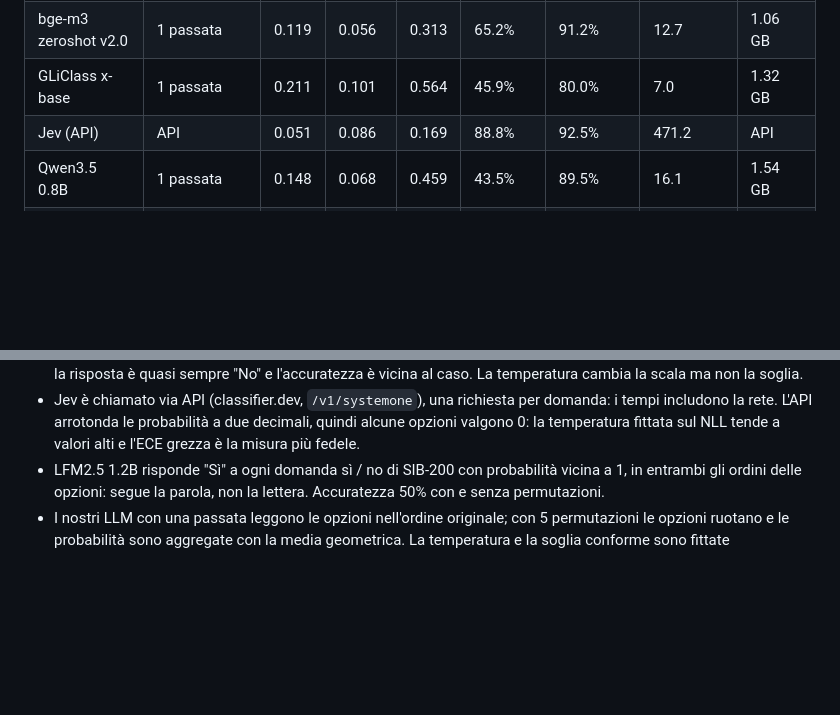
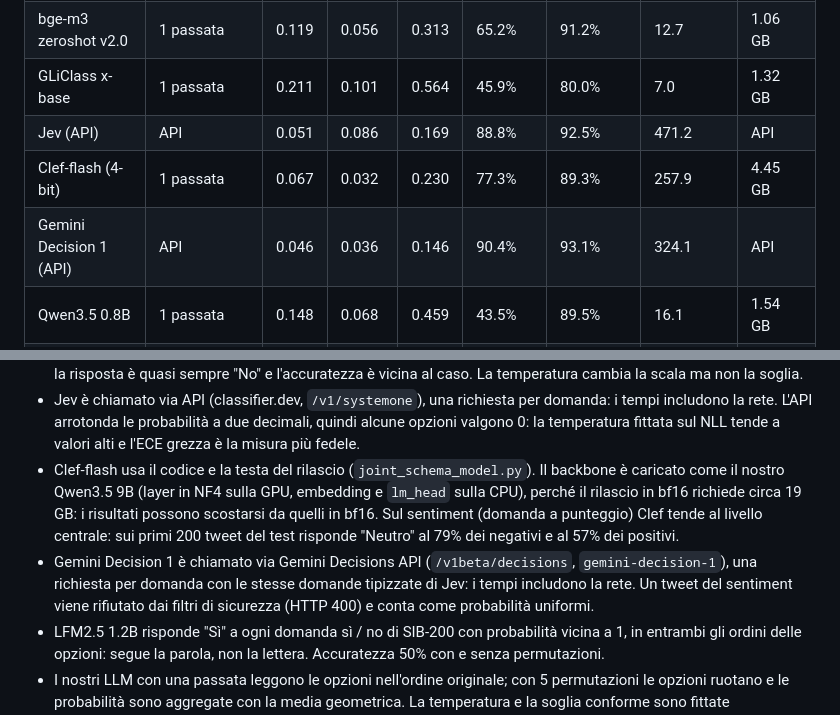
Before and after one commit to davidemodolo/DecisionLLM, a Markdown page: bench/RESULTS.md, 2 parts joined by grey strips. Drawn GitHub-style; blank space fills up the shorter version.

```diff
--- a/bench/RESULTS.md
+++ b/bench/RESULTS.md
@@ -155,6 +157,8 @@ Rigenerare con `uv sync --group baselines && uv run python bench/compare.py base
 | bge-m3 zeroshot v2.0 | 1 passata | 0.119 | 0.056 | 0.313 | 65.2% | 91.2% | 12.7 | 1.06 GB |
 | GLiClass x-base | 1 passata | 0.211 | 0.101 | 0.564 | 45.9% | 80.0% | 7.0 | 1.32 GB |
 | Jev (API) | API | 0.051 | 0.086 | 0.169 | 88.8% | 92.5% | 471.2 | API |
+| Clef-flash (4-bit) | 1 passata | 0.067 | 0.032 | 0.230 | 77.3% | 89.3% | 257.9 | 4.45 GB |
+| Gemini Decision 1 (API) | API | 0.046 | 0.036 | 0.146 | 90.4% | 93.1% | 324.1 | API |
 | Qwen3.5 0.8B | 1 passata | 0.148 | 0.068 | 0.459 | 43.5% | 89.5% | 16.1 | 1.54 GB |
 | Qwen3.5 0.8B | 5 permutazioni | 0.098 | 0.058 | 0.385 | 49.4% | 88.8% | 58.7 | 1.88 GB |
 | LFM2.5 1.2B | 1 passata | 0.340 | 0.096 | 0.713 | 51.4% | 79.0% | 19.9 | 2.30 GB |
@@ -174,6 +178,8 @@ Note sul metodo:
 - Il cross-encoder NLI riceve un'ipotesi per opzione ("Questo testo parla di {}.", "L'utente vuole: {}."...) e la probabilità di implicazione normalizzata sulle opzioni. Per il sì / no usa la probabilità di implicazione dell'ipotesi.
 - GLiClass dà un sigmoid per opzione: sulle domande a scelta i logit vengono normalizzati con una softmax, sul sì / no il sigmoid dell'argomento chiesto è P(sì). Con una sola etichetta il sigmoid resta quasi sempre sotto 0.5, quindi la risposta è quasi sempre "No" e l'accuratezza è vicina al caso. La temperatura cambia la scala ma non la soglia.
 - Jev è chiamato via API (classifier.dev, `/v1/systemone`), una richiesta per domanda: i tempi includono la rete. L'API arrotonda le probabilità a due decimali, quindi alcune opzioni valgono 0: la temperatura fittata sul NLL tende a valori alti e l'ECE grezza è la misura più fedele.
+- Clef-flash usa il codice e la testa del rilascio (`joint_schema_model.py`). Il backbone è caricato come il nostro Qwen3.5 9B (layer in NF4 sulla GPU, embedding e `lm_head` sulla CPU), perché il rilascio in bf16 richiede circa 19 GB: i risultati possono scostarsi da quelli in bf16. Sul sentiment (domanda a punteggio) Clef tende al livello centrale: sui primi 200 tweet del test risponde "Neutro" al 79% dei negativi e al 57% dei positivi.
+- Gemini Decision 1 è chiamato via Gemini Decisions API (`/v1beta/decisions`, `gemini-decision-1`), una richiesta per domanda con le stesse domande tipizzate di Jev: i tempi includono la rete. Un tweet del sentiment viene rifiutato dai filtri di sicurezza (HTTP 400) e conta come probabilità uniformi.
 - LFM2.5 1.2B risponde "Sì" a ogni domanda sì / no di SIB-200 con probabilità vicina a 1, in entrambi gli ordini delle opzioni: segue la parola, non la lettera. Accuratezza 50% con e senza permutazioni.
 - I nostri LLM con una passata leggono le opzioni nell'ordine originale; con 5 permutazioni le opzioni ruotano e le probabilità sono aggregate con la media geometrica. La temperatura e la soglia conforme sono fittate separatamente per ogni modalità.
 
```
Also changed, not shown: other parts of bench/RESULTS.md (+3 -1 lines), README.md (+9 -5 lines), bench/plots/compare_accuracy_latency.png, 3 other files.
